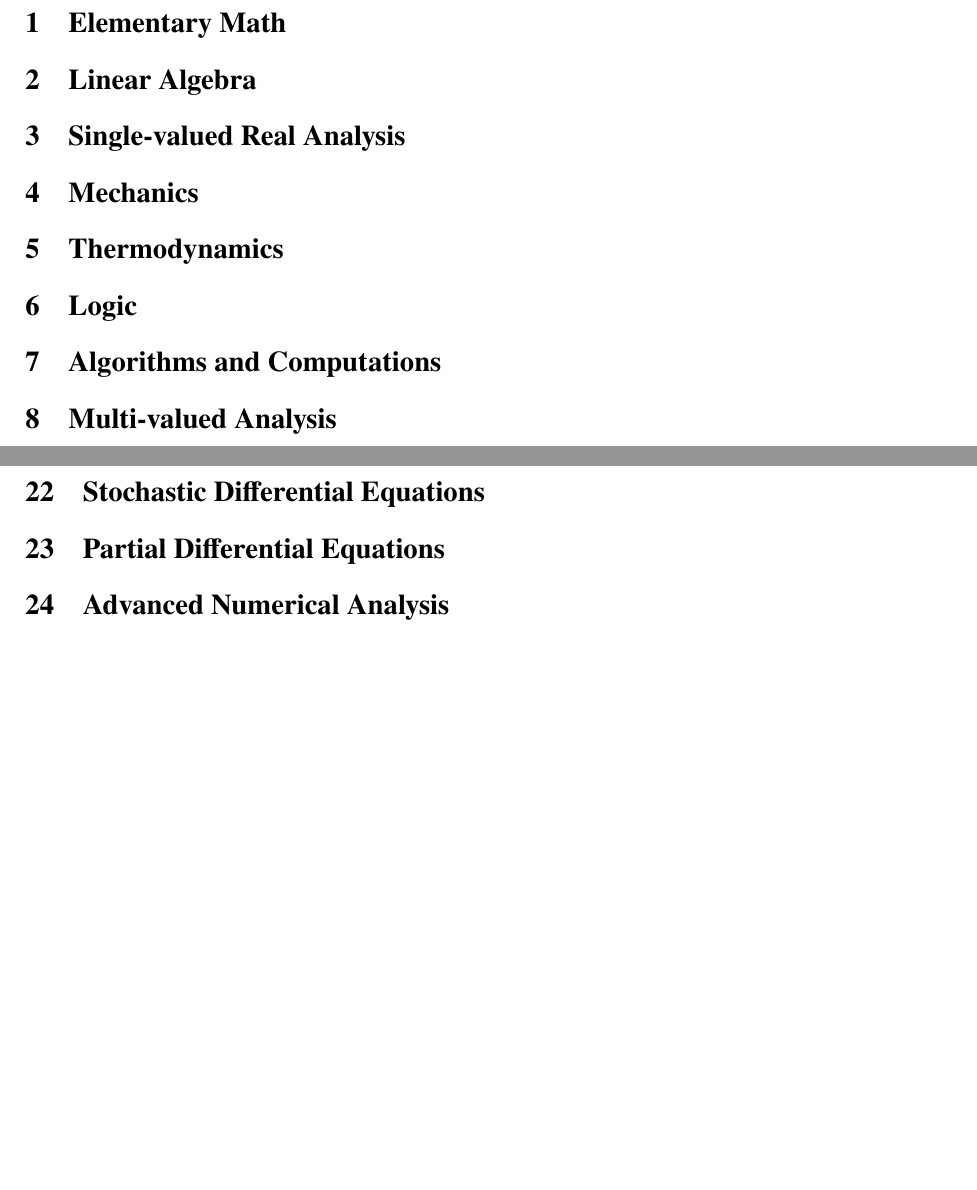
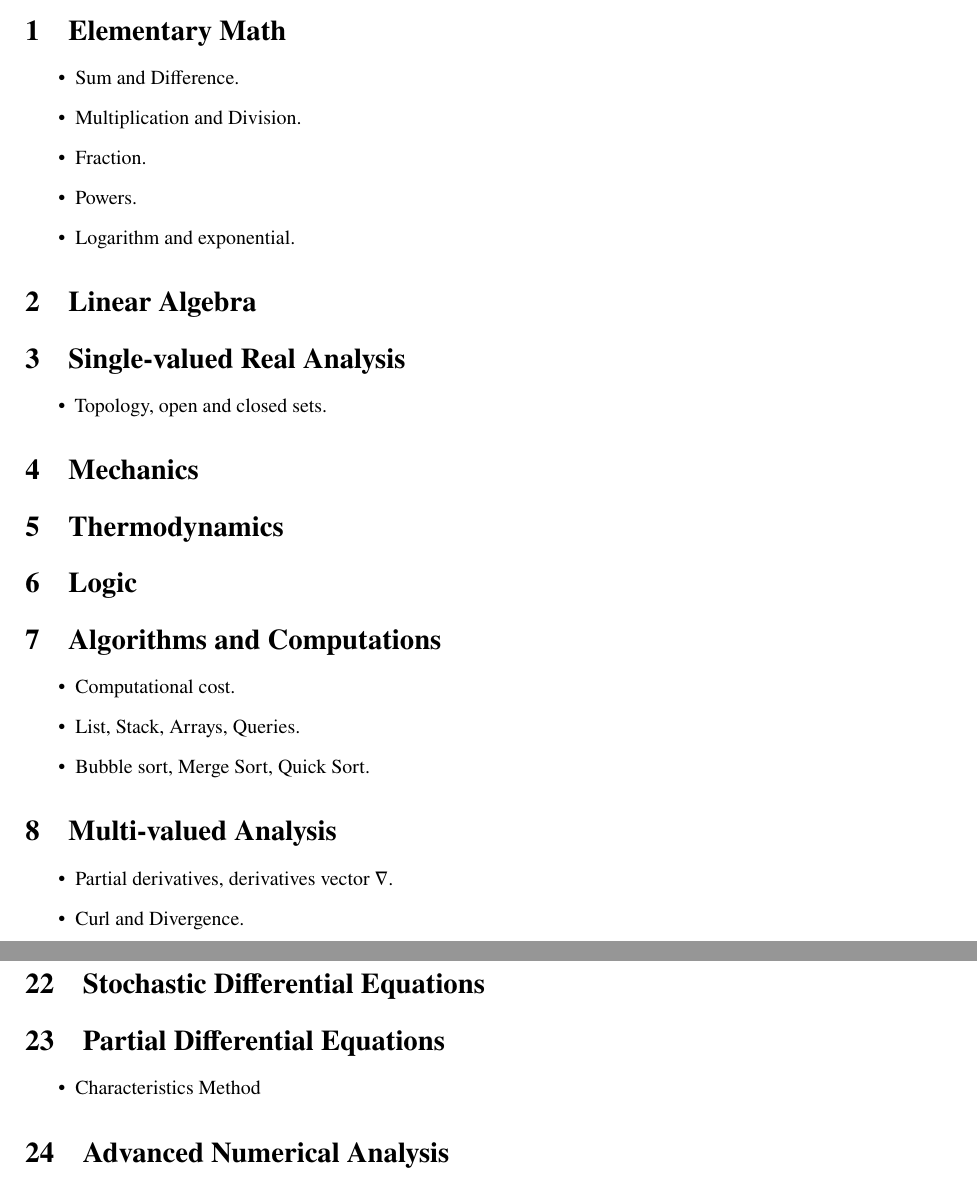
Before and after one commit to ErikPillon/GoodTheoreticalPhysics, a LaTeX paper (GoodPhysics.tex): two parts of pages 2 and 3 of 3 before the commit and two parts of pages 1 and 2 of 3 after it, joined at a grey line, cut so that both start at the same text, the shorter picture padded with empty space. Compiled offline with pdfLaTeX.

Commit message:
Some small improvements.

```diff
--- a/GoodPhysics.tex
+++ b/GoodPhysics.tex
@@ -14,11 +14,12 @@
 % !TeX spellcheck = en_US
 \documentclass[10pt]{article}
 
+
 \usepackage{geometry}
 \geometry{margin=75pt,%
 	top=40pt ,bottom=60pt}
-%\usepackage{microtype}
-%\usepackage{floatflt}
+\usepackage{microtype}
+\usepackage{floatflt}
 
 
 % THE FOLLOWING ARE OTHER BEAUTIFUL FONTS
@@ -38,13 +39,32 @@
 \section*{Introduction}
 This is a fairly detailed collection of all the subjects, concepts, theorems and tools I'we studied during my educational trip. There is no request of completeness as well as this "few" concepts must be intended as a leading guide for the student that is approaching mathematics and/or physics from scratch.
 \section{Elementary Math}
+\begin{itemize}
+	\item Sum and Difference.
+	\item Multiplication and Division.
+	\item Fraction.
+	\item Powers.
+	\item Logarithm and exponential.
+\end{itemize}
 \section{Linear Algebra}
 \section{Single-valued Real Analysis}
+\begin{itemize}
+	\item Topology, open and closed sets.
+\end{itemize}
 \section{Mechanics}
 \section{Thermodynamics}
 \section{Logic}
 \section{Algorithms and Computations}
+\begin{itemize}
+	\item Computational cost.
+	\item List, Stack, Arrays, Queries.
+	\item Bubble sort, Merge Sort, Quick Sort.
+\end{itemize}
 \section{Multi-valued Analysis}
+\begin{itemize}
+	\item Partial derivatives, derivatives vector $ \nabla $.
+	\item Curl and Divergence.
+\end{itemize}
 \section{Numerical Analysis}
 \section{Algebra}
 \section{Geometry}
@@ -62,5 +81,8 @@ asgashgh
 \section{Stochastic Differential Equations}
 \section{Partial Differential Equations}
+\begin{itemize}
+	\item Characteristics Method
+\end{itemize}
 \section{Advanced Numerical Analysis}
 \section{Analytical Mechanics}
 \section{Quantum Mechanics}
@@ -72,5 +100,5 @@ grasf
 \section{Advanced Quantum Theory}
 \section{Quantum Field Theory}
 \section{Advanced Quantum Field Theory}
-a
+
 \end{document}
```
Also changed, not shown: README.md, GoodPhysics.tex (9 more changed lines).
